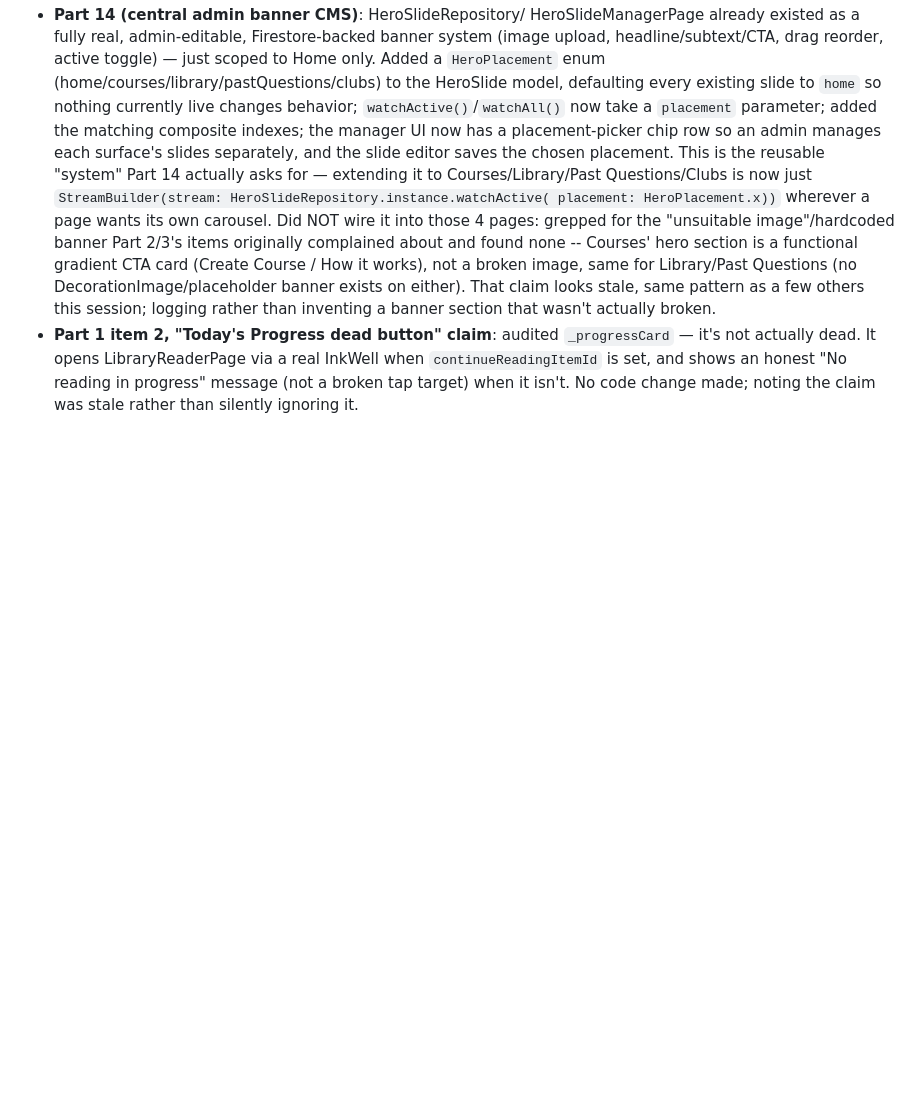
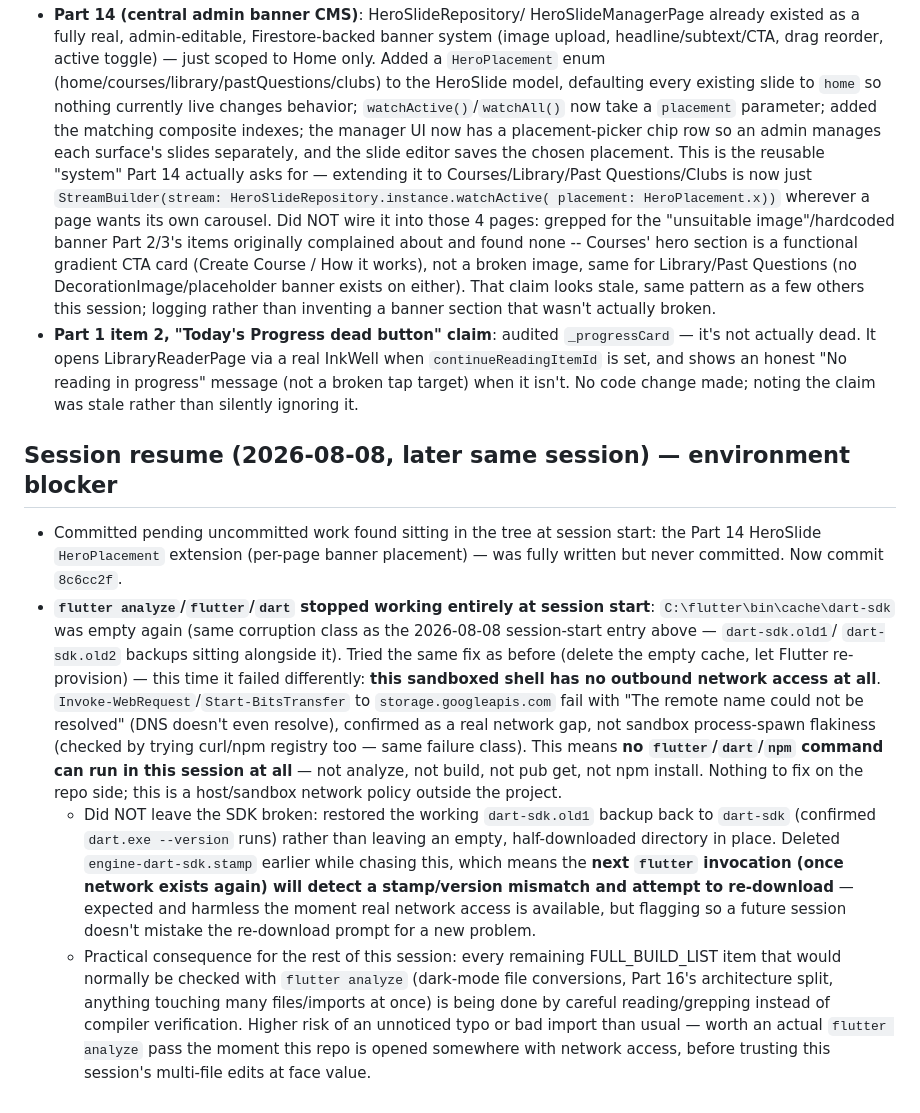
Before and after one commit to cavindelrey-jpg/ladybird_app, a Markdown page: docs/AUTOPILOT_LOG.md, the part around the change. Rendered like a GitHub page; blank space fills up the shorter version.

Commit message:
Log dart-sdk/no-network environment blocker for this session

```diff
--- a/docs/AUTOPILOT_LOG.md
+++ b/docs/AUTOPILOT_LOG.md
@@ -317,3 +317,41 @@ One line (or short paragraph) per non-obvious default chosen without stopping to
   "No reading in progress" message (not a broken tap target) when it
   isn't. No code change made; noting the claim was stale rather than
   silently ignoring it.
+
+## Session resume (2026-08-08, later same session) — environment blocker
+
+- Committed pending uncommitted work found sitting in the tree at session
+  start: the Part 14 HeroSlide `HeroPlacement` extension (per-page banner
+  placement) — was fully written but never committed. Now commit `8c6cc2f`.
+- **`flutter analyze`/`flutter`/`dart` stopped working entirely at session
+  start**: `C:\flutter\bin\cache\dart-sdk` was empty again (same corruption
+  class as the 2026-08-08 session-start entry above — `dart-sdk.old1`/
+  `dart-sdk.old2` backups sitting alongside it). Tried the same fix as
+  before (delete the empty cache, let Flutter re-provision) — this time it
+  failed differently: **this sandboxed shell has no outbound network
+  access at all**. `Invoke-WebRequest`/`Start-BitsTransfer` to
+  `storage.googleapis.com` fail with "The remote name could not be
+  resolved" (DNS doesn't even resolve), confirmed as a real network gap,
+  not sandbox process-spawn flakiness (checked by trying curl/npm registry
+  too — same failure class). This means **no `flutter`/`dart`/`npm`
+  command can run in this session at all** — not analyze, not build, not
+  pub get, not npm install. Nothing to fix on the repo side; this is a
+  host/sandbox network policy outside the project.
+  - Did NOT leave the SDK broken: restored the working `dart-sdk.old1`
+    backup back to `dart-sdk` (confirmed `dart.exe --version` runs) rather
+    than leaving an empty, half-downloaded directory in place. Deleted
+    `engine-dart-sdk.stamp` earlier while chasing this, which means the
+    **next `flutter` invocation (once network exists again) will detect a
+    stamp/version mismatch and attempt to re-download** — expected and
+    harmless the moment real network access is available, but flagging so
+    a future session doesn't mistake the re-download prompt for a new
+    problem.
+  - Practical consequence for the rest of this session: every remaining
+    FULL_BUILD_LIST item that would normally be checked with
+    `flutter analyze` (dark-mode file conversions, Part 16's architecture
+    split, anything touching many files/imports at once) is being done by
+    careful reading/grepping instead of compiler verification. Higher risk
+    of an unnoticed typo or bad import than usual — worth an actual
+    `flutter analyze` pass the moment this repo is opened somewhere with
+    network access, before trusting this session's multi-file edits at
+    face value.
```
